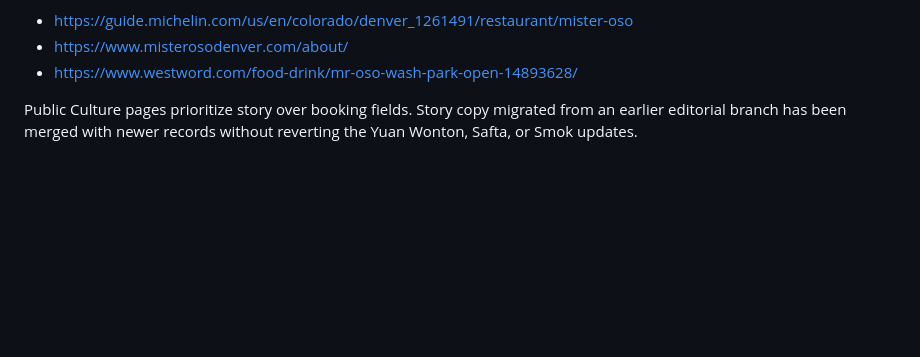
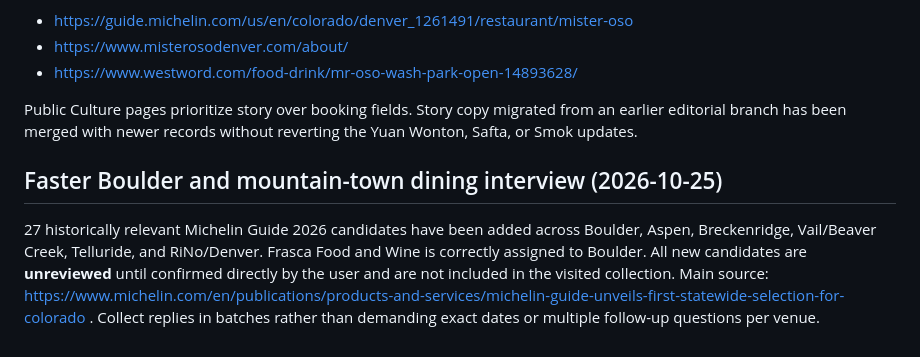
Before and after one commit to alexlford/life-map, a Markdown page: culture/README.md, the part around the change. Drawn GitHub-style; blank space fills up the shorter version.

Commit message:
Document batch interviewing and Michelin 2026 Colorado sources

```diff
--- a/culture/README.md
+++ b/culture/README.md
@@ -122,3 +122,7 @@ Mister Oso is a single user-confirmed restaurant story, not a branch-level award
 - https://www.westword.com/food-drink/mr-oso-wash-park-open-14893628/
 
 Public Culture pages prioritize story over booking fields. Story copy migrated from an earlier editorial branch has been merged with newer records without reverting the Yuan Wonton, Safta, or Smok updates.
+
+## Faster Boulder and mountain-town dining interview (2026-10-25)
+
+27 historically relevant Michelin Guide 2026 candidates have been added across Boulder, Aspen, Breckenridge, Vail/Beaver Creek, Telluride, and RiNo/Denver. Frasca Food and Wine is correctly assigned to Boulder. All new candidates are **unreviewed** until confirmed directly by the user and are not included in the visited collection. Main source: https://www.michelin.com/en/publications/products-and-services/michelin-guide-unveils-first-statewide-selection-for-colorado . Collect replies in batches rather than demanding exact dates or multiple follow-up questions per venue.
```
